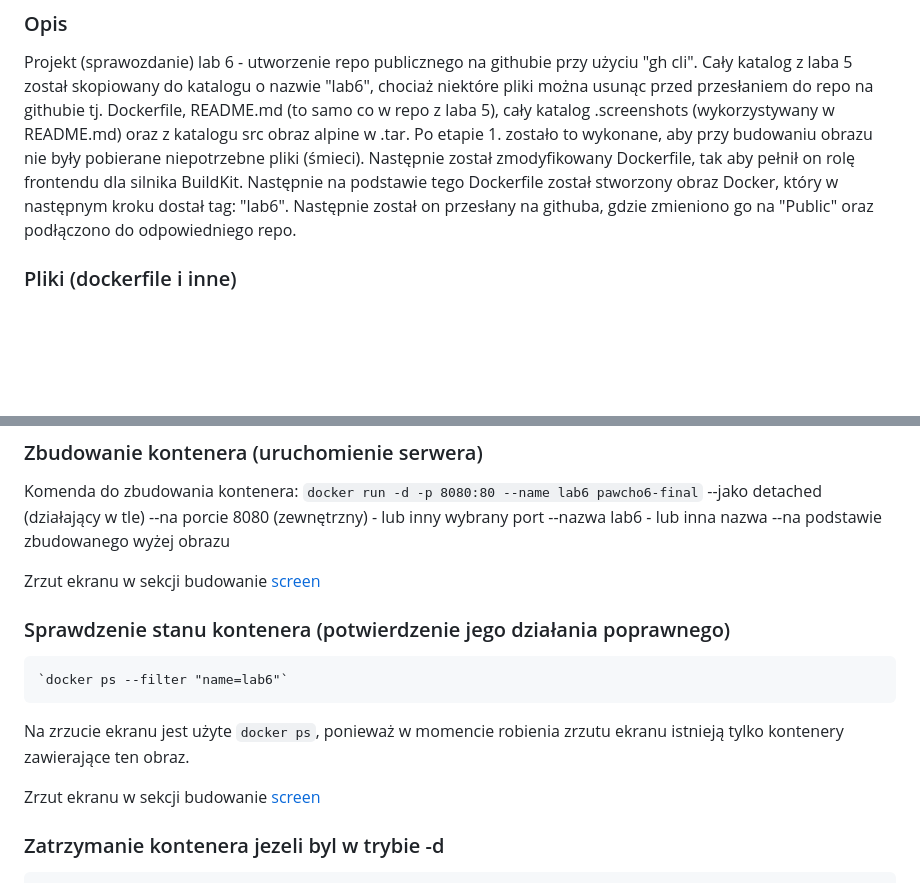
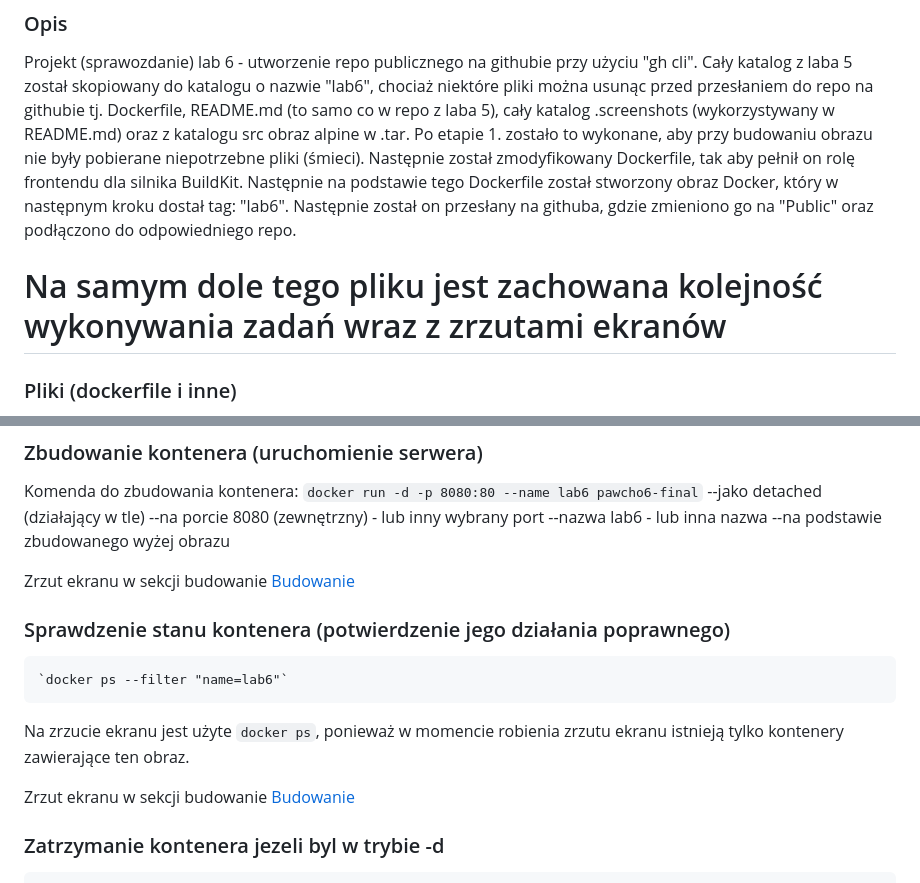
Before and after one commit to IWinter1/ProgrammingInCloud-Docker-, a Markdown page: lab6/README.md, 2 parts joined by grey strips. Drawn GitHub-style; blank space fills up the shorter version.

```diff
--- a/lab6/README.md
+++ b/lab6/README.md
@@ -1,6 +1,8 @@
 ### Opis
 
 Projekt (sprawozdanie) lab 6 - utworzenie repo publicznego na githubie przy użyciu "gh cli". Cały katalog z laba 5 został skopiowany do katalogu o nazwie "lab6", chociaż niektóre pliki można usunąc przed przesłaniem do repo na githubie tj. Dockerfile, README.md (to samo co w repo z laba 5), cały katalog .screenshots (wykorzystywany w README.md) oraz z katalogu src obraz alpine w .tar. Po etapie 1. zostało to wykonane, aby przy budowaniu obrazu nie były pobierane niepotrzebne pliki (śmieci). Następnie został zmodyfikowany Dockerfile, tak aby pełnił on rolę frontendu dla silnika BuildKit. Następnie na podstawie tego Dockerfile został stworzony obraz Docker, który w następnym kroku dostał tag: "lab6". Następnie został on przesłany na githuba, gdzie zmieniono go na "Public" oraz podłączono do odpowiedniego repo.
+
+# Na samym dole tego pliku jest zachowana kolejność wykonywania zadań wraz z zrzutami ekranów
 
 ### Pliki (dockerfile i inne)
 
@@ -36,14 +38,14 @@ Komenda do zbudowania kontenera:
     --nazwa lab6 - lub inna nazwa
     --na podstawie zbudowanego wyżej obrazu
 
-Zrzut ekranu w sekcji budowanie [screen](#budowanie)
+Zrzut ekranu w sekcji budowanie [Budowanie](#budowanie)
 
 ### Sprawdzenie stanu kontenera (potwierdzenie jego działania poprawnego)
 
     `docker ps --filter "name=lab6"`
 Na zrzucie ekranu jest użyte `docker ps`, ponieważ w momencie robienia zrzutu ekranu istnieją tylko kontenery zawierające ten obraz.
 
-Zrzut ekranu w sekcji budowanie [screen](#budowanie)
+Zrzut ekranu w sekcji budowanie [Budowanie](#budowanie)
 
 ### Zatrzymanie kontenera jezeli byl w trybie -d
 
```
Also changed, not shown: other parts of lab6/README.md (+2 -2 lines).
